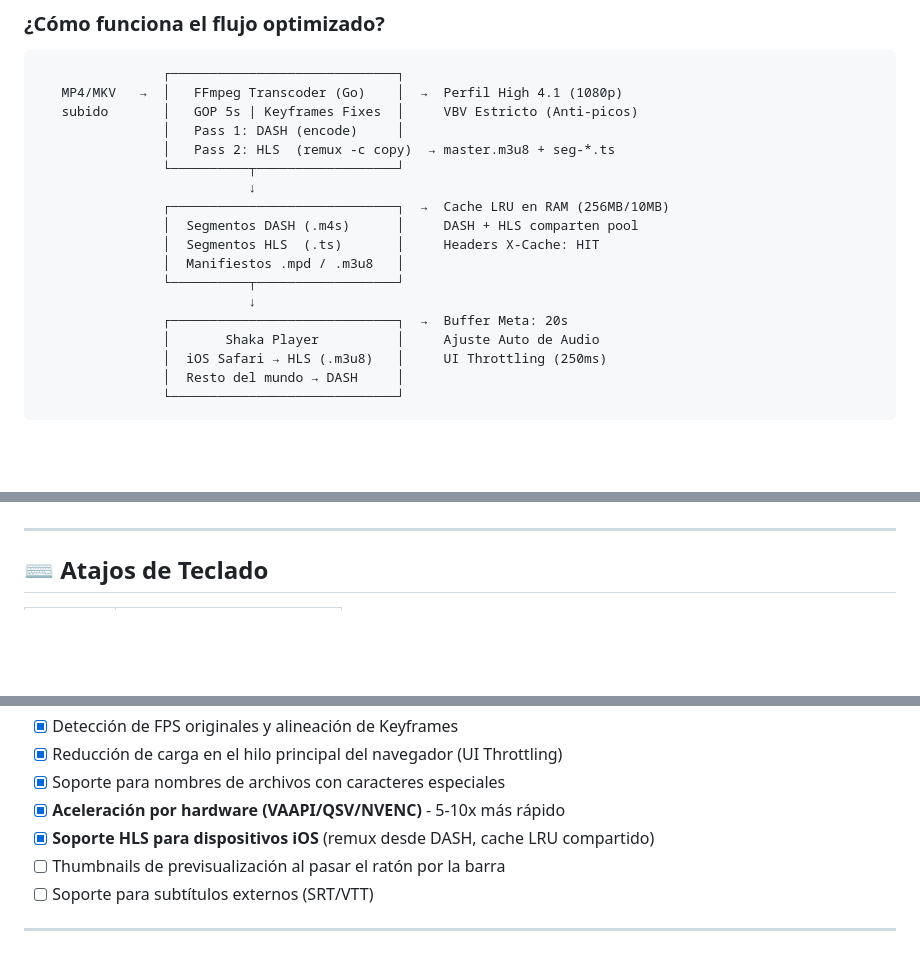
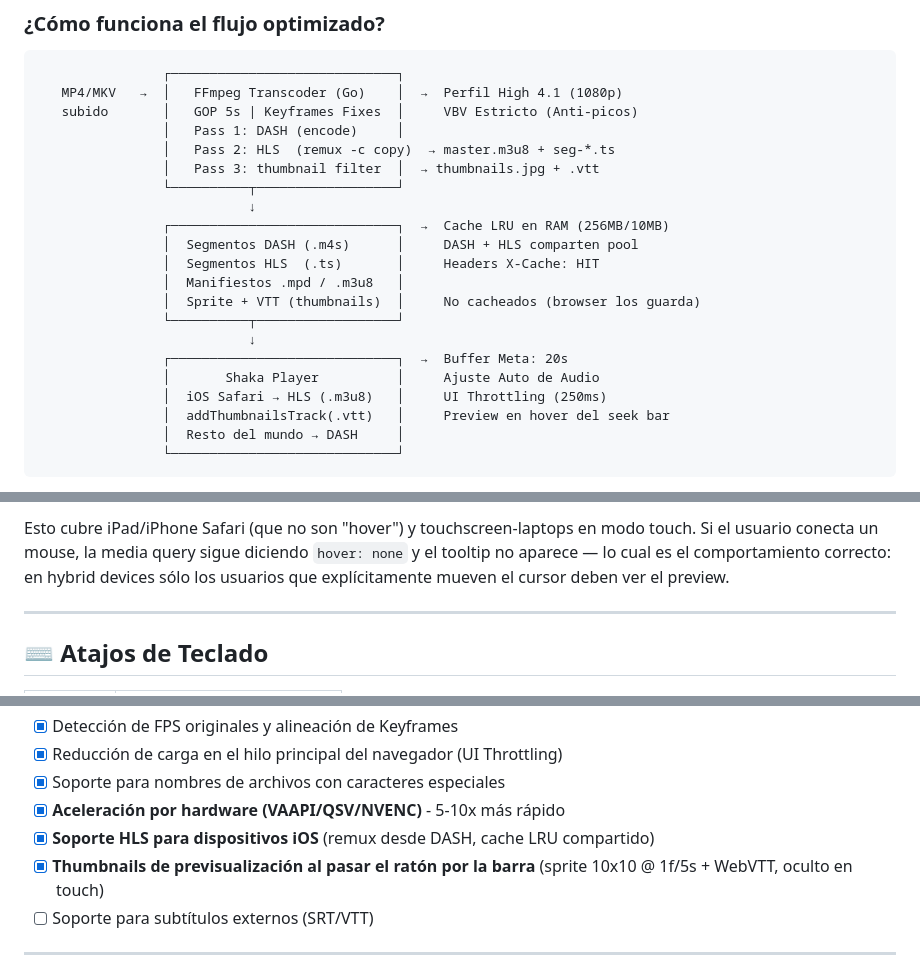
Before and after one commit to david14122720/StreamDaveFast, a Markdown page: README.md, 3 parts joined by grey strips. Rendered like a GitHub page; blank space fills up the shorter version.

Commit message:
docs(readme): document thumbnail pipeline and Shaka wire shape

````diff
--- a/README.md
+++ b/README.md
@@ -16,17 +16,20 @@ StreamDaveFast es el primer paso hacia una plataforma de streaming profesional.
    subido       │   GOP 5s | Keyframes Fixes  │     VBV Estricto (Anti-picos)
                 │   Pass 1: DASH (encode)     │
                 │   Pass 2: HLS  (remux -c copy)  → master.m3u8 + seg-*.ts
+                │   Pass 3: thumbnail filter  │  → thumbnails.jpg + .vtt
                 └──────────┬──────────────────┘
                            ↓
                 ┌─────────────────────────────┐  →  Cache LRU en RAM (256MB/10MB)
                 │  Segmentos DASH (.m4s)      │     DASH + HLS comparten pool
                 │  Segmentos HLS  (.ts)       │     Headers X-Cache: HIT
                 │  Manifiestos .mpd / .m3u8   │
+                │  Sprite + VTT (thumbnails)  │     No cacheados (browser los guarda)
                 └──────────┬──────────────────┘
                            ↓
                 ┌─────────────────────────────┐  →  Buffer Meta: 20s
                 │       Shaka Player          │     Ajuste Auto de Audio
                 │  iOS Safari → HLS (.m3u8)   │     UI Throttling (250ms)
+                │  addThumbnailsTrack(.vtt)   │     Preview en hover del seek bar
                 │  Resto del mundo → DASH     │
                 └─────────────────────────────┘
 ```
@@ -186,3 +264,5 @@ El segmento de video (GET `/processed/...`) usa los códigos HTTP estándar del
+Esto cubre iPad/iPhone Safari (que no son "hover") y touchscreen-laptops en modo touch. Si el usuario conecta un mouse, la media query sigue diciendo `hover: none` y el tooltip no aparece — lo cual es el comportamiento correcto: en hybrid devices sólo los usuarios que explícitamente mueven el cursor deben ver el preview.
+
 ---
 
 ## ⌨️ Atajos de Teclado
@@ -206,7 +286,7 @@ El segmento de video (GET `/processed/...`) usa los códigos HTTP estándar del
 - [x] Soporte para nombres de archivos con caracteres especiales
 - [x] **Aceleración por hardware (VAAPI/QSV/NVENC)** - 5-10x más rápido
 - [x] **Soporte HLS para dispositivos iOS** (remux desde DASH, cache LRU compartido)
-- [ ] Thumbnails de previsualización al pasar el ratón por la barra
+- [x] **Thumbnails de previsualización al pasar el ratón por la barra** (sprite 10x10 @ 1f/5s + WebVTT, oculto en touch)
 - [ ] Soporte para subtítulos externos (SRT/VTT)
 
 ---
````
Also changed, not shown: other parts of README.md (+75 -0 lines).
